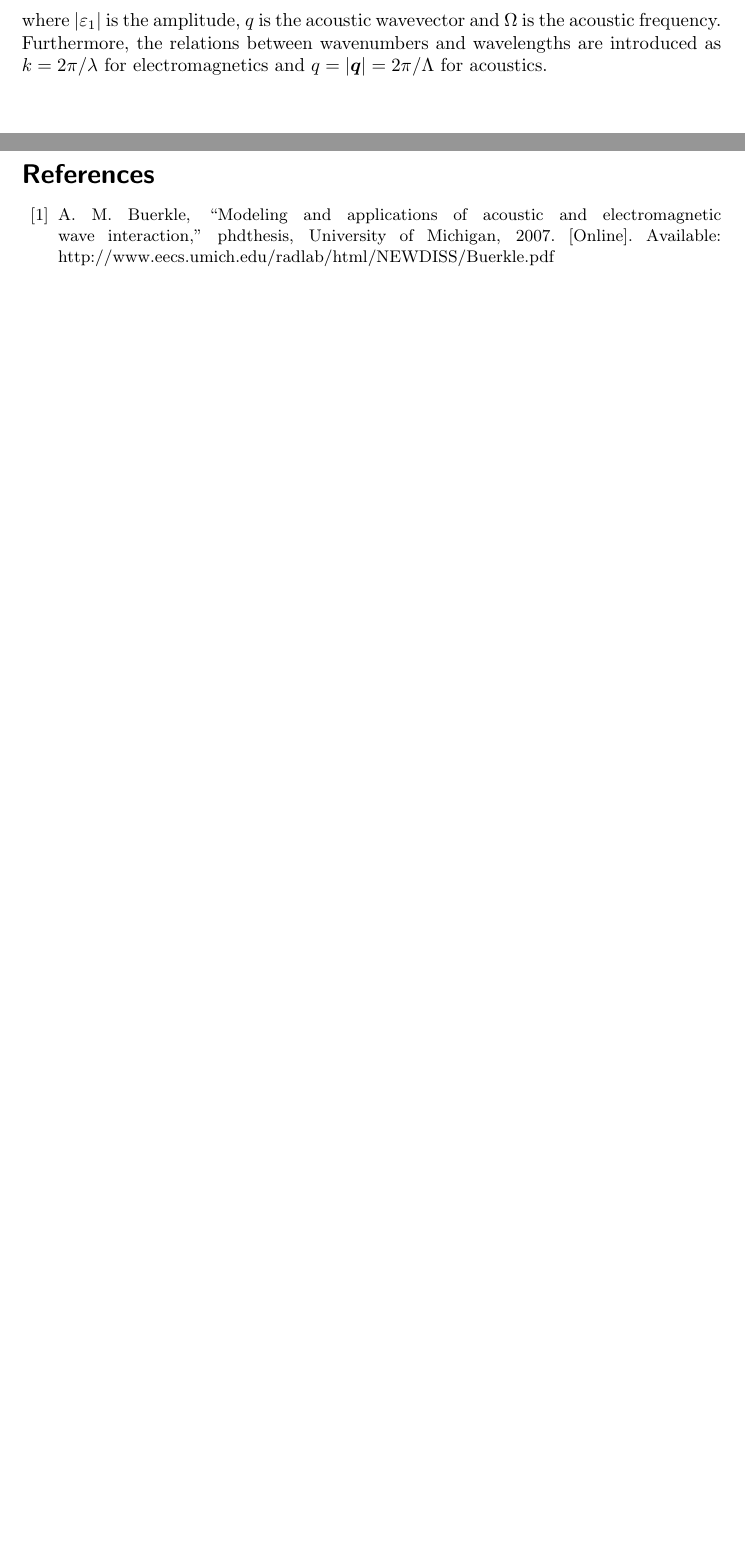
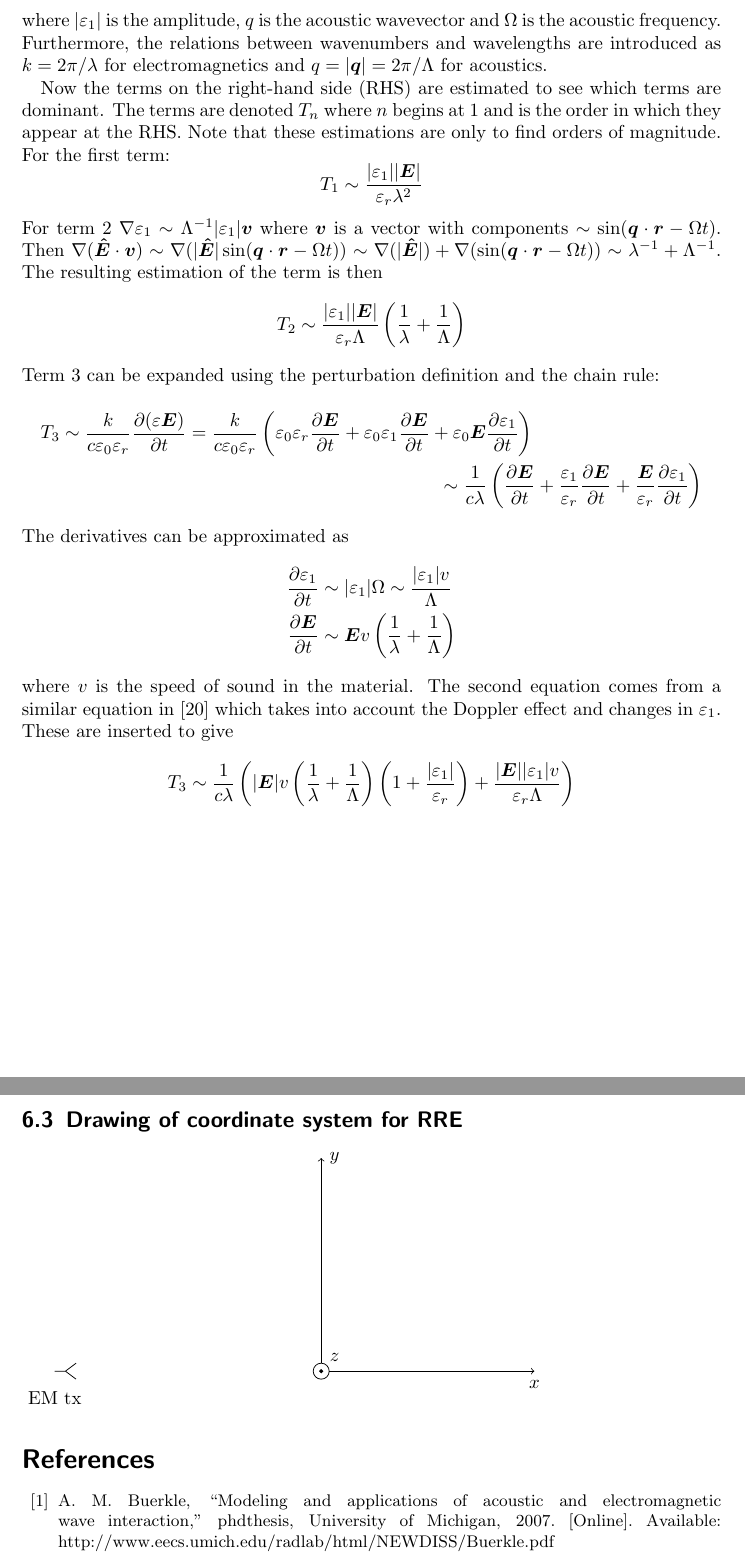
Before and after one commit to wing-0/Exjobb, a LaTeX document (Text/Literature Review/Literature Review.tex): two parts of pages 12 and 13 of 14 before the commit and two parts of pages 13 and 14 of 15 after it, joined at a grey line, cut so that both start at the same text, the shorter picture padded with empty space. Compiled offline with pdfLaTeX.

Commit message:
Write more on a derivation (Maxwell -> scattering for dielectric perturbation) in the review document. Insignificant change in python script.

```diff
--- a/Text/Literature Review/Literature Review.tex
+++ b/Text/Literature Review/Literature Review.tex
@@ -11,6 +11,7 @@
 
 % Graphics
 \usepackage{graphicx}
+\usepackage{tikz}
 
 % Language localization
 \usepackage[english]{babel}
@@ -384,6 +385,41 @@
 	\end{equation*}
 	where $|\varepsilon_1|$ is the amplitude, $q$ is the acoustic wavevector and $\Omega$ is the acoustic frequency. Furthermore, the relations between wavenumbers and wavelengths are introduced as $k = 2\pi/\lambda$ for electromagnetics and $q = |\bm{q}| = 2\pi/\Lambda$ for acoustics.
 
+	Now the terms on the right-hand side (RHS) are estimated to see which terms are dominant. The terms are denoted $T_n$ where $n$ begins at 1 and is the order in which they appear at the RHS. Note that these estimations are only to find orders of magnitude. For the first term:
+	\begin{equation*}
+		T_1 \sim \frac{|\varepsilon_1| |\bm{E}|}{\varepsilon_r \lambda^2}
+	\end{equation*}
+	For term 2 $\nabla \varepsilon_1 \sim \Lambda^{-1} |\varepsilon_1| \bm{v}$ where $\bm{v}$ is a vector with components $\sim \sin(\bm{q} \cdot \bm{r} - \Omega t)$. Then $\nabla (\bm{\hat{E}} \cdot \bm{v}) \sim \nabla(|\bm{\hat{E}}| \sin(\bm{q} \cdot \bm{r} - \Omega t)) \sim \nabla(|\bm{\hat{E}}|) + \nabla(\sin(\bm{q} \cdot \bm{r} - \Omega t)) \sim \lambda^{-1} + \Lambda^{-1}$. The resulting estimation of the term is then
+	\begin{equation*}
+		T_2 \sim \frac{|\varepsilon_1| |\bm{E}|}{\varepsilon_r \Lambda} \left( \frac{1}{\lambda} + \frac{1}{\Lambda} \right)
+	\end{equation*}
+	Term 3 can be expanded using the perturbation definition and the chain rule:
+	\begin{multline*}
+		T_3 \sim \frac{k}{c\varepsilon_0\varepsilon_r} \frac{\partial (\varepsilon \bm{E})}{\partial t} = \frac{k}{c\varepsilon_0\varepsilon_r} \left( \varepsilon_0\varepsilon_r \frac{\partial \bm{E}}{\partial t} + \varepsilon_0\varepsilon_1 \frac{\partial \bm{E}}{\partial t} + \varepsilon_0\bm{E} \frac{\partial \varepsilon_1}{\partial t}\right) \\
+		\sim \frac{1}{c\lambda} \left( \frac{\partial \bm{E}}{\partial t} + \frac{\varepsilon_1}{\varepsilon_r} \frac{\partial \bm{E}}{\partial t} + \frac{\bm{E}}{\varepsilon_r} \frac{\partial \varepsilon_1}{\partial t} \right)
+	\end{multline*}
+	The derivatives can be approximated as
+	\begin{align*}
+		\frac{\partial \varepsilon_1}{\partial t} &\sim |\varepsilon_1|\Omega \sim \frac{|\varepsilon_1| v}{\Lambda} \\
+		\frac{\partial \bm{E}}{\partial t} &\sim \bm{E} v \left( \frac{1}{\lambda} + \frac{1}{\Lambda} \right)
+	\end{align*}
+	where $v$ is the speed of sound in the material. The second equation comes from a similar equation in \cite{Tatarskii1971} which takes into account the Doppler effect and changes in $\varepsilon_1$. These are inserted to give
+	\begin{equation*}
+		T_3 \sim \frac{1}{c\lambda} \left( |\bm{E}| v \left( \frac{1}{\lambda} + \frac{1}{\Lambda} \right) \left( 1 + \frac{|\varepsilon_1|}{\varepsilon_r} \right) + \frac{|\bm{E}| |\varepsilon_1| v}{\varepsilon_r \Lambda} \right)
+	\end{equation*}
+
+	\subsection{Drawing of coordinate system for RRE}
+
+	\begin{tikzpicture}
+		\draw (0,0) circle (0.15);
+		\filldraw[black] circle (0.03);
+		\draw[->] (0.15,0) -- (4,0);
+		\draw[->] (0,.150) -- (0,4);
+		\draw (4,-0.25) node{$x$} (0.25,4) node{$y$} (0.25,0.25) node{$z$};
+		\draw (-5,-0.5) node{EM tx} (-5,0) -- (-4.8,0) -- (-4.6,0.15)
+			(-4.8,0) -- (-4.6,-0.15);
+	\end{tikzpicture}
+
 	\small
 	\bibliographystyle{../../Litteratur/IEEEtran}
 	\bibliography{../../Litteratur/litteratur}
```
Also changed, not shown: Text/Literature Review/Literature Review.tex (14 more changed lines), 1 other file.
